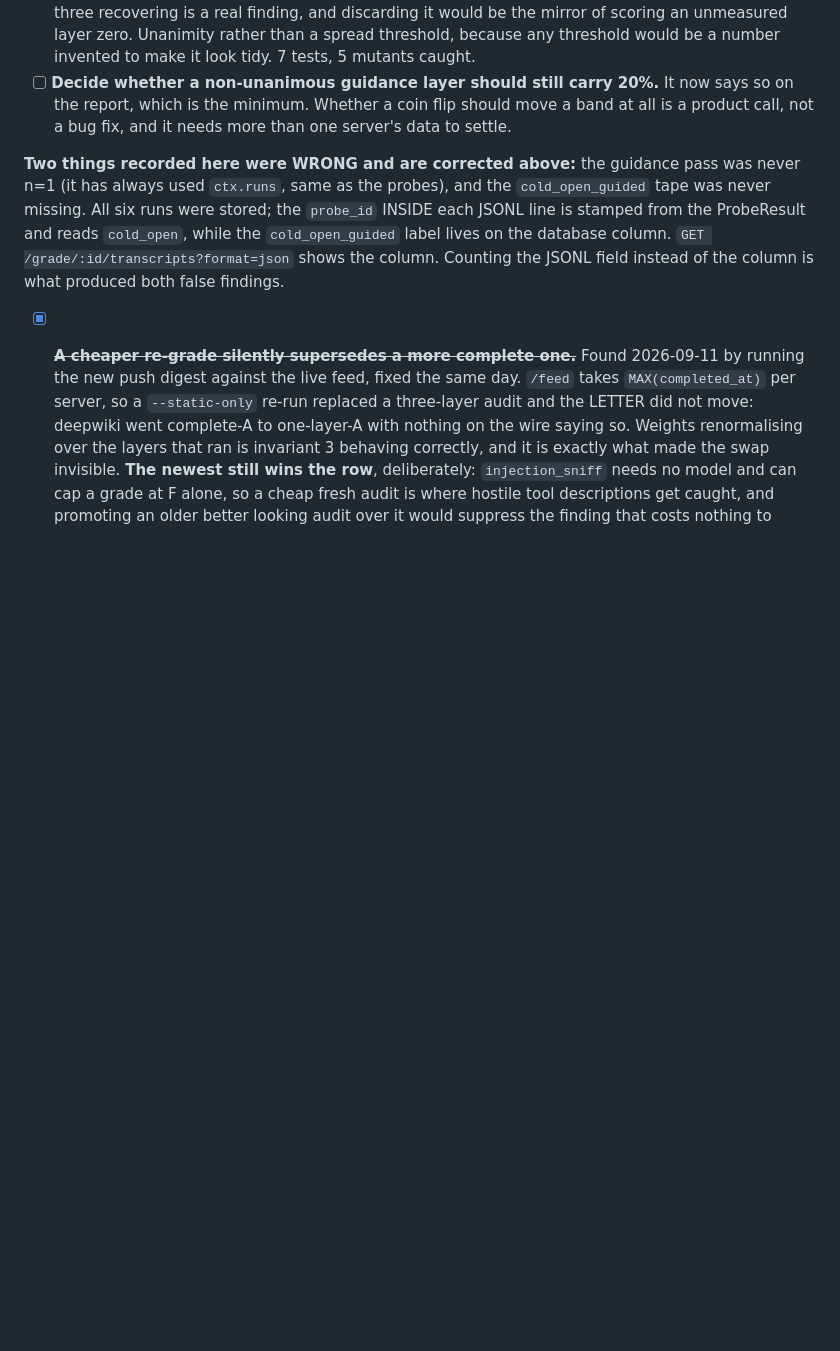
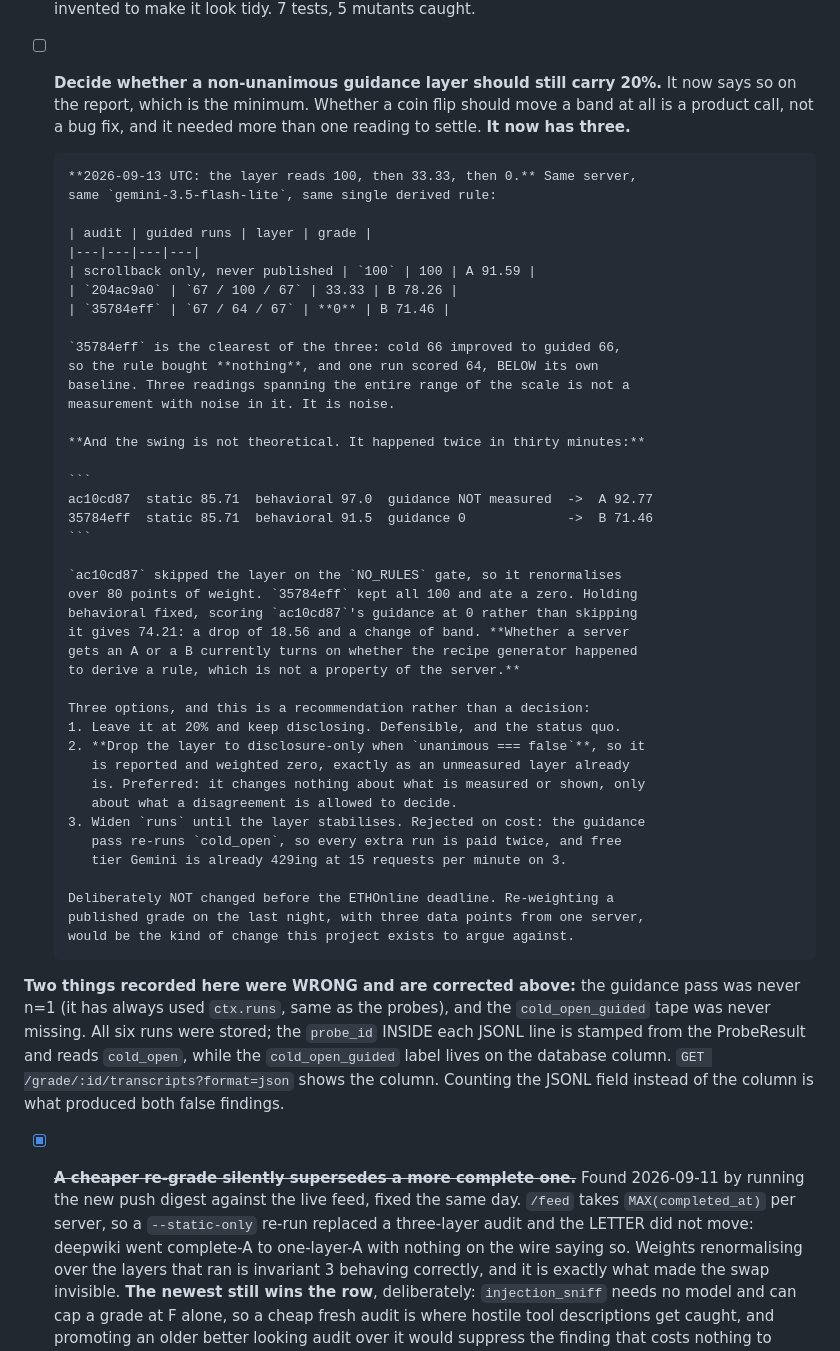
Before and after one commit to clemenswan/clembot-doorman, a Markdown page: roadmap.md, the part around the change. GitHub-like rendering; blank space fills up the shorter version.

````diff
--- a/roadmap.md
+++ b/roadmap.md
@@ -284,8 +284,50 @@ Deadline: **Sunday 13 September 2026, 12:00 EDT.** Twelve days from kickoff.
       5 mutants caught.
 - [ ] **Decide whether a non-unanimous guidance layer should still carry 20%.**
       It now says so on the report, which is the minimum. Whether a coin flip
-      should move a band at all is a product call, not a bug fix, and it needs
-      more than one server's data to settle.
+      should move a band at all is a product call, not a bug fix, and it needed
+      more than one reading to settle. **It now has three.**
+
+      **2026-09-13 UTC: the layer reads 100, then 33.33, then 0.** Same server,
+      same `gemini-3.5-flash-lite`, same single derived rule:
+
+      | audit | guided runs | layer | grade |
+      |---|---|---|---|
+      | scrollback only, never published | `100` | 100 | A 91.59 |
+      | `204ac9a0` | `67 / 100 / 67` | 33.33 | B 78.26 |
+      | `35784eff` | `67 / 64 / 67` | **0** | B 71.46 |
+
+      `35784eff` is the clearest of the three: cold 66 improved to guided 66,
+      so the rule bought **nothing**, and one run scored 64, BELOW its own
+      baseline. Three readings spanning the entire range of the scale is not a
+      measurement with noise in it. It is noise.
+
+      **And the swing is not theoretical. It happened twice in thirty minutes:**
+
+      ```
+      ac10cd87  static 85.71  behavioral 97.0  guidance NOT measured  ->  A 92.77
+      35784eff  static 85.71  behavioral 91.5  guidance 0             ->  B 71.46
+      ```
+
+      `ac10cd87` skipped the layer on the `NO_RULES` gate, so it renormalises
+      over 80 points of weight. `35784eff` kept all 100 and ate a zero. Holding
+      behavioral fixed, scoring `ac10cd87`'s guidance at 0 rather than skipping
+      it gives 74.21: a drop of 18.56 and a change of band. **Whether a server
+      gets an A or a B currently turns on whether the recipe generator happened
+      to derive a rule, which is not a property of the server.**
+
+      Three options, and this is a recommendation rather than a decision:
+      1. Leave it at 20% and keep disclosing. Defensible, and the status quo.
+      2. **Drop the layer to disclosure-only when `unanimous === false`**, so it
+         is reported and weighted zero, exactly as an unmeasured layer already
+         is. Preferred: it changes nothing about what is measured or shown, only
+         about what a disagreement is allowed to decide.
+      3. Widen `runs` until the layer stabilises. Rejected on cost: the guidance
+         pass re-runs `cold_open`, so every extra run is paid twice, and free
+         tier Gemini is already 429ing at 15 requests per minute on 3.
+
+      Deliberately NOT changed before the ETHOnline deadline. Re-weighting a
+      published grade on the last night, with three data points from one server,
+      would be the kind of change this project exists to argue against.
 
 **Two things recorded here were WRONG and are corrected above:** the guidance
 pass was never n=1 (it has always used `ctx.runs`, same as the probes), and the
````
Also changed, not shown: lineage.md (+30 -0 lines).
